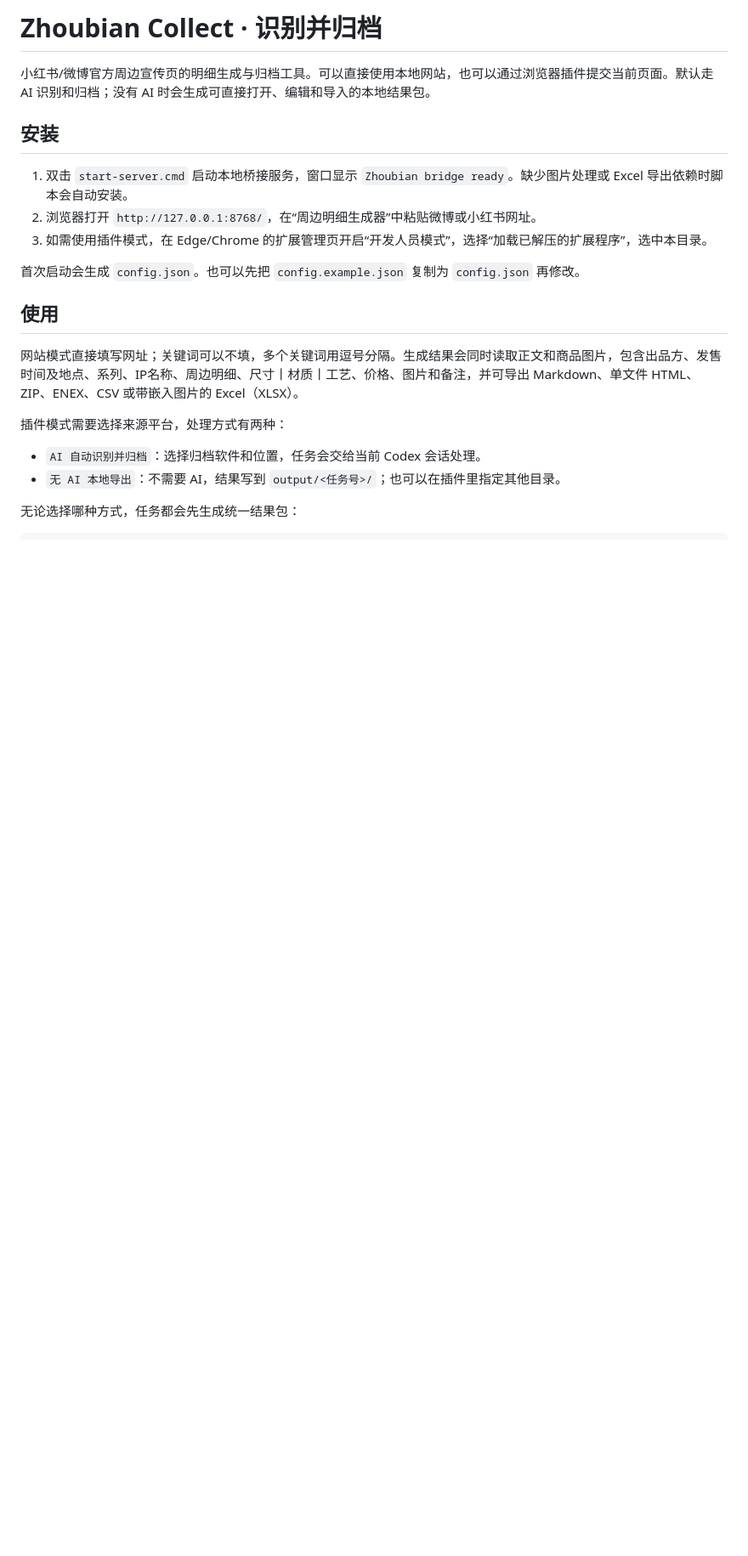
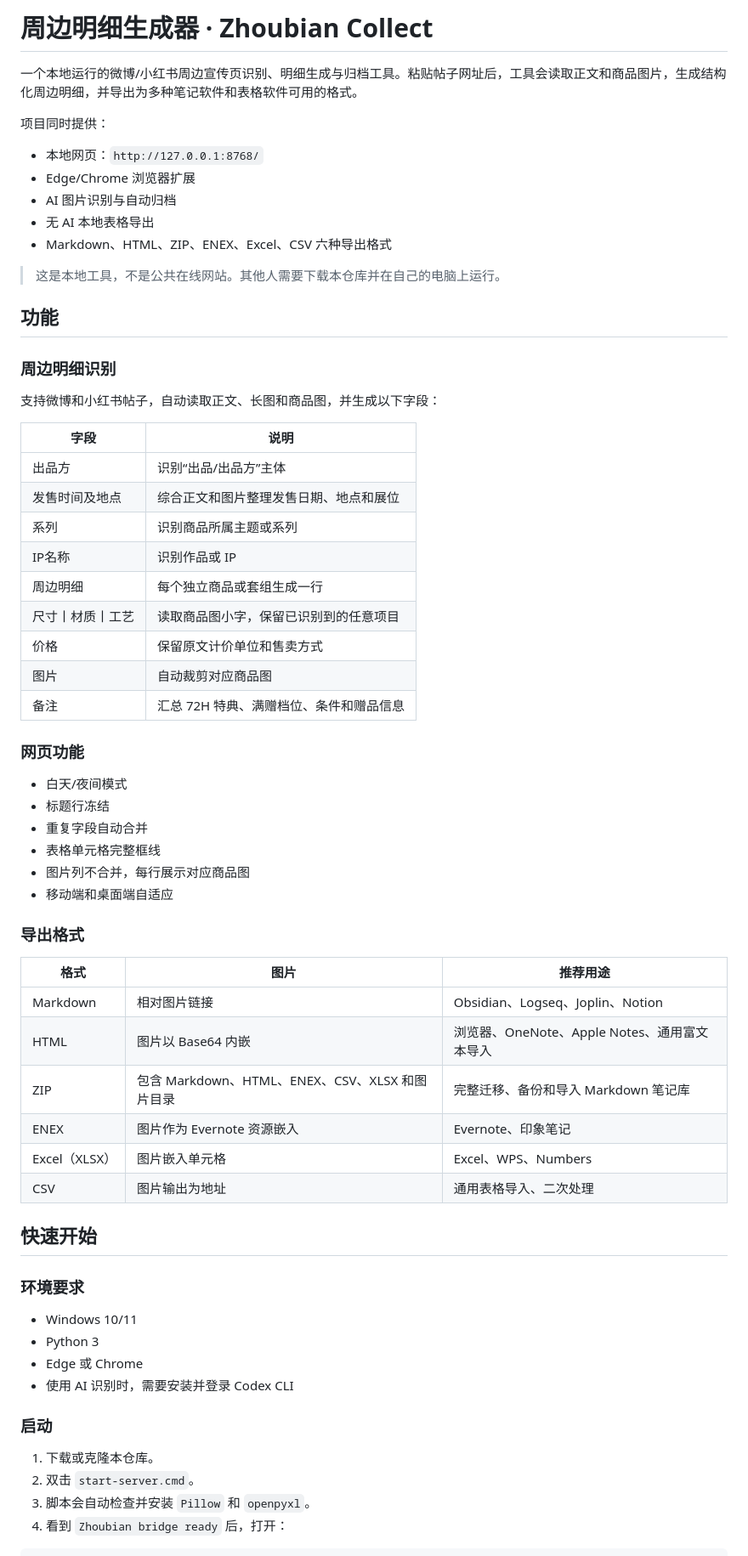
Before and after one commit to U00797/zhoubian-collect, a Markdown page: README.md, the part around one of its changes. Shown at 85% size. Drawn GitHub-style; blank space fills up the shorter version.

```diff
--- a/README.md
+++ b/README.md
@@ -1,22 +1,68 @@
-# Zhoubian Collect · 识别并归档
+# 周边明细生成器 · Zhoubian Collect
 
-小红书/微博官方周边宣传页的明细生成与归档工具。可以直接使用本地网站，也可以通过浏览器插件提交当前页面。默认走 AI 识别和归档；没有 AI 时会生成可直接打开、编辑和导入的本地结果包。
+一个本地运行的微博/小红书周边宣传页识别、明细生成与归档工具。粘贴帖子网址后，工具会读取正文和商品图片，生成结构化周边明细，并导出为多种笔记软件和表格软件可用的格式。
 
-## 安装
+项目同时提供：
 
-1. 双击 `start-server.cmd` 启动本地桥接服务，窗口显示 `Zhoubian bridge ready`。缺少图片处理或 Excel 导出依赖时脚本会自动安装。
-2. 浏览器打开 `http://127.0.0.1:8768/`，在“周边明细生成器”中粘贴微博或小红书网址。
-3. 如需使用插件模式，在 Edge/Chrome 的扩展管理页开启“开发人员模式”，选择“加载已解压的扩展程序”，选中本目录。
+- 本地网页：`http://127.0.0.1:8768/`
+- Edge/Chrome 浏览器扩展
+- AI 图片识别与自动归档
+- 无 AI 本地表格导出
+- Markdown、HTML、ZIP、ENEX、Excel、CSV 六种导出格式
 
-首次启动会生成 `config.json`。也可以先把 `config.example.json` 复制为 `config.json` 再修改。
+> 这是本地工具，不是公共在线网站。其他人需要下载本仓库并在自己的电脑上运行。
 
-## 使用
+## 功能
 
-网站模式直接填写网址；关键词可以不填，多个关键词用逗号分隔。生成结果会同时读取正文和商品图片，包含出品方、发售时间及地点、系列、IP名称、周边明细、尺寸丨材质丨工艺、价格、图片和备注，并可导出 Markdown、单文件 HTML、ZIP、ENEX、CSV 或带嵌入图片的 Excel（XLSX）。
+### 周边明细识别
 
-插件模式需要选择来源平台，处理方式有两种：
+支持微博和小红书帖子，自动读取正文、长图和商品图，并生成以下字段：
 
-- `AI 自动识别并归档`：选择归档软件和位置，任务会交给当前 Codex 会话处理。
-- `无 AI 本地导出`：不需要 AI，结果写到 `output/<任务号>/`；也可以在插件里指定其他目录。
+| 字段 | 说明 |
+| --- | --- |
+| 出品方 | 识别“出品/出品方”主体 |
+| 发售时间及地点 | 综合正文和图片整理发售日期、地点和展位 |
+| 系列 | 识别商品所属主题或系列 |
+| IP名称 | 识别作品或 IP |
+| 周边明细 | 每个独立商品或套组生成一行 |
+| 尺寸丨材质丨工艺 | 读取商品图小字，保留已识别到的任意项目 |
+| 价格 | 保留原文计价单位和售卖方式 |
+| 图片 | 自动裁剪对应商品图 |
+| 备注 | 汇总 72H 特典、满赠档位、条件和赠品信息 |
 
-无论选择哪种方式，任务都会先生成统一结果包：
+### 网页功能
+
+- 白天/夜间模式
+- 标题行冻结
+- 重复字段自动合并
+- 表格单元格完整框线
+- 图片列不合并，每行展示对应商品图
+- 移动端和桌面端自适应
+
+### 导出格式
+
+| 格式 | 图片 | 推荐用途 |
+| --- | --- | --- |
+| Markdown | 相对图片链接 | Obsidian、Logseq、Joplin、Notion |
+| HTML | 图片以 Base64 内嵌 | 浏览器、OneNote、Apple Notes、通用富文本导入 |
+| ZIP | 包含 Markdown、HTML、ENEX、CSV、XLSX 和图片目录 | 完整迁移、备份和导入 Markdown 笔记库 |
+| ENEX | 图片作为 Evernote 资源嵌入 | Evernote、印象笔记 |
+| Excel（XLSX） | 图片嵌入单元格 | Excel、WPS、Numbers |
+| CSV | 图片输出为地址 | 通用表格导入、二次处理 |
+
+## 快速开始
+
+### 环境要求
+
+- Windows 10/11
+- Python 3
+- Edge 或 Chrome
+- 使用 AI 识别时，需要安装并登录 Codex CLI
+
+### 启动
+
+1. 下载或克隆本仓库。
+2. 双击 `start-server.cmd`。
+3. 脚本会自动检查并安装 `Pillow` 和 `openpyxl`。
+4. 看到 `Zhoubian bridge ready` 后，打开：
+
```
Also changed, not shown: other parts of README.md (+114 -26 lines).
